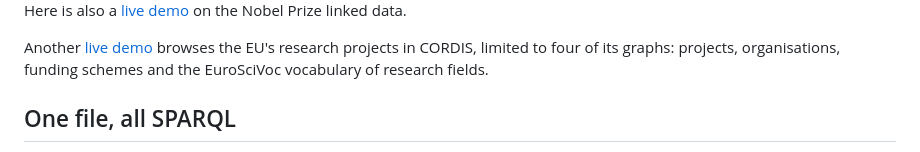
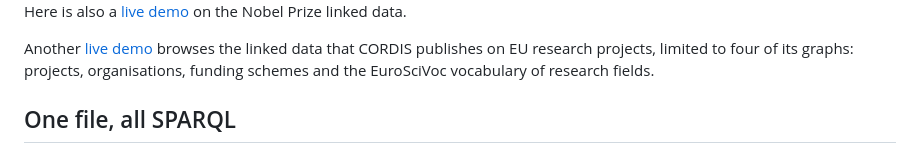
Before and after one commit to kvistgaard/opsis, a Markdown page: README.md, the part around the change. Rendered like a GitHub page.

```diff
--- a/README.md
+++ b/README.md
@@ -21,7 +21,7 @@ index.html?endpoint=http://localhost:7878/query
 
 Here is also a [live demo](https://kvistgaard.github.io/opsis/?endpoint=https://data.nobelprize.org/store/sparql) on the Nobel Prize linked data.
 
-Another [live demo](https://kvistgaard.github.io/opsis/?endpoint=https://cordis.europa.eu/datalab/sparql&graphs=http://data.europa.eu/s66/graph/projects%20http://data.europa.eu/s66/graph/organisations%20http://data.europa.eu/s66/graph/fundingschemes%20http://data.europa.eu/s66/graph/euroscivoc) browses the EU's research projects in CORDIS, limited to four of its graphs: projects, organisations, funding schemes and the EuroSciVoc vocabulary of research fields.
+Another [live demo](https://kvistgaard.github.io/opsis/?endpoint=https://cordis.europa.eu/datalab/sparql&graphs=http://data.europa.eu/s66/graph/projects%20http://data.europa.eu/s66/graph/organisations%20http://data.europa.eu/s66/graph/fundingschemes%20http://data.europa.eu/s66/graph/euroscivoc) browses the linked data that CORDIS publishes on EU research projects, limited to four of its graphs: projects, organisations, funding schemes and the EuroSciVoc vocabulary of research fields.
 ## One file, all SPARQL
 
 Opsis is under 1.5K lines of HTML, CSS, and JavaScript. It has no build step, no libraries, and no server. The page sends SPARQL queries directly to the endpoint in response to user actions.
```
